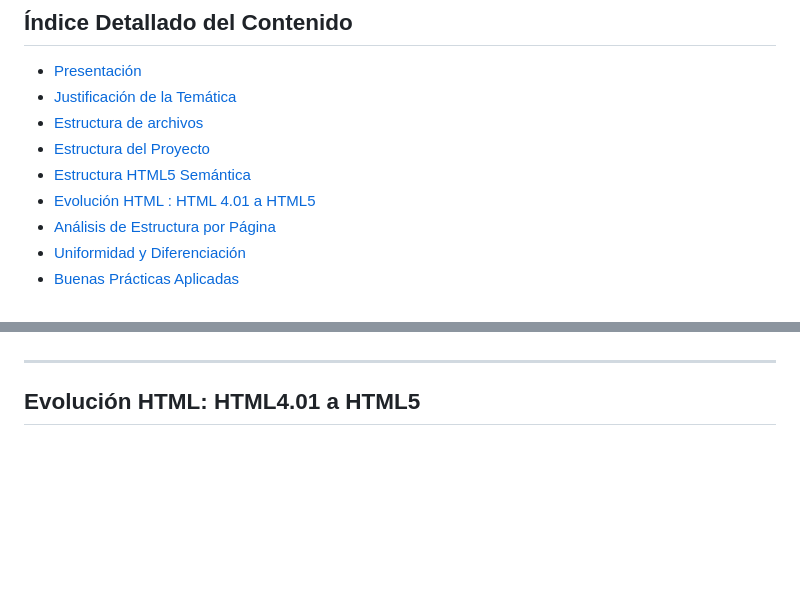
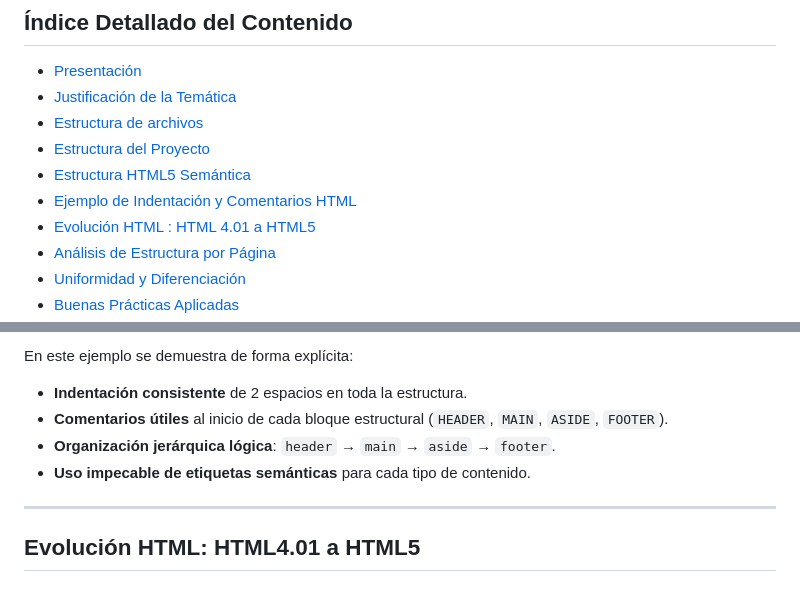
Before and after one commit to ifonlob/Proyecto-NintendoMania, a Markdown page: README.md, 2 parts joined by grey strips. Drawn GitHub-style; blank space fills up the shorter version.

Commit message:
Sección añadida Ejemplo de Indentación y Comentarios HTML

```diff
--- a/README.md
+++ b/README.md
@@ -7,6 +7,7 @@
 - [Estructura de archivos](#estructura-de-archivos)
 - [Estructura del Proyecto](#estructura-del-proyecto)
 - [Estructura HTML5 Semántica](#estructura-html5-semántica)
+- [Ejemplo de Indentación y Comentarios HTML](#ejemplo-de-indentación-y-comentarios-html)
 - [Evolución HTML : HTML 4.01 a HTML5](#evolución-html-html401-a-html5)
 - [Análisis de Estructura por Página](#análisis-de-estructura-por-página)
 - [Uniformidad y Diferenciación](#uniformidad-y-diferenciación)
@@ -185,3 +288,10 @@ Nuestro proyecto utiliza **HTML5 semántico** para garantizar:
+En este ejemplo se demuestra de forma explícita:
+
+- **Indentación consistente** de 2 espacios en toda la estructura.
+- **Comentarios útiles** al inicio de cada bloque estructural (`HEADER`, `MAIN`, `ASIDE`, `FOOTER`).
+- **Organización jerárquica lógica**: `header` → `main` → `aside` → `footer`.
+- **Uso impecable de etiquetas semánticas** para cada tipo de contenido.
+
 
 ---
 
```
Also changed, not shown: other parts of README.md (+102 -0 lines).
